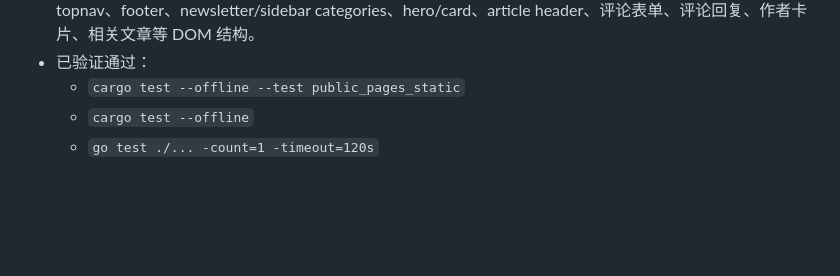
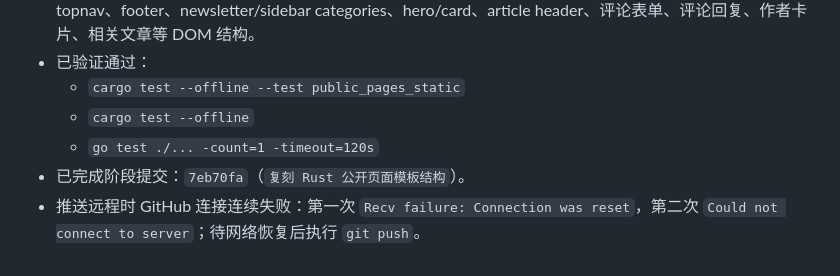
Before and after one commit to javaname/blogWeb, a Markdown page: progress.md, the part around the change. Drawn GitHub-style; blank space fills up the shorter version.

Commit message:
记录公开页面复刻推送阻塞

```diff
--- a/progress.md
+++ b/progress.md
@@ -323,3 +323,5 @@
   - `cargo test --offline --test public_pages_static`
   - `cargo test --offline`
   - `go test ./... -count=1 -timeout=120s`
+- 已完成阶段提交：`7eb70fa`（`复刻 Rust 公开页面模板结构`）。
+- 推送远程时 GitHub 连接连续失败：第一次 `Recv failure: Connection was reset`，第二次 `Could not connect to server`；待网络恢复后执行 `git push`。
```
